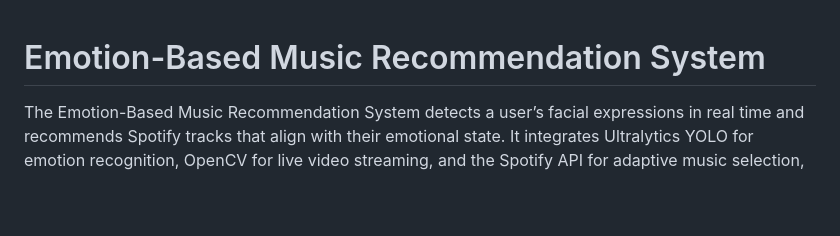
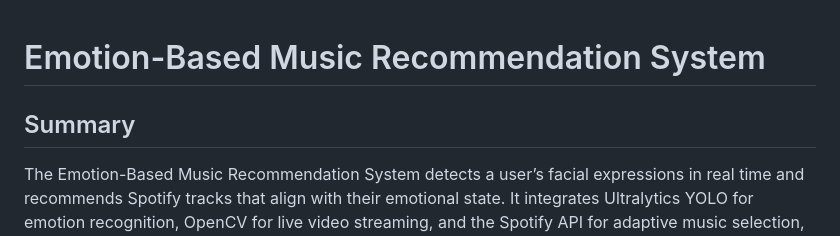
Before and after one commit to pranavprabu22/Emotion_Based_Music_Recommendation_System, a Markdown page: README.md, the part around the change. Rendered like a GitHub page; blank space fills up the shorter version.

```diff
--- a/README.md
+++ b/README.md
@@ -1,4 +1,7 @@
 # Emotion-Based Music Recommendation System
+
+
+## Summary
 
 The Emotion-Based Music Recommendation System detects a user’s facial expressions in real time and recommends Spotify tracks that align with their emotional state. It integrates Ultralytics YOLO for emotion recognition, OpenCV for live video streaming, and the Spotify API for adaptive music selection, all served through a Flask web interface.
 
```
